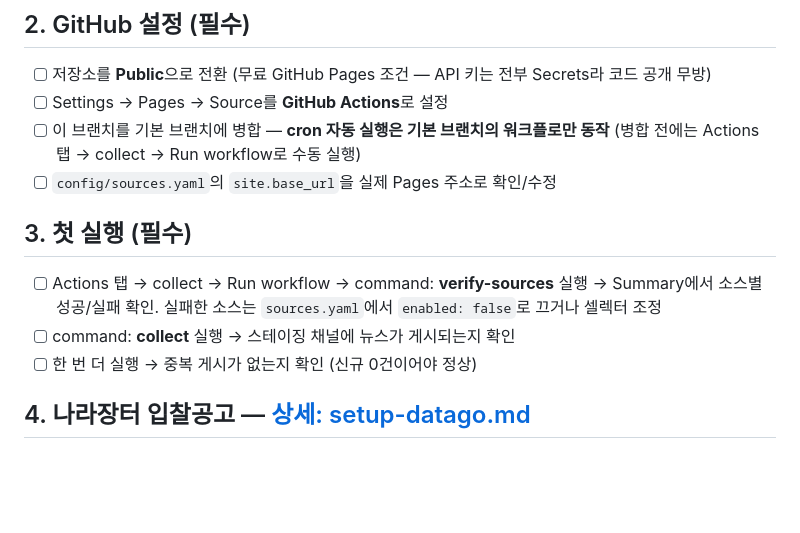
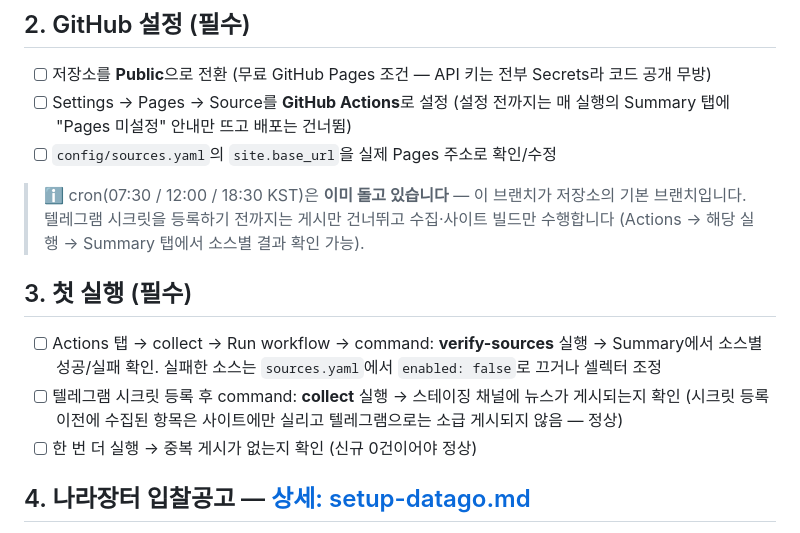
Before and after one commit to gilbertm7788-hash/cloud, a Markdown page: docs/checklist.md, the part around the change. Drawn GitHub-style; blank space fills up the shorter version.

Commit message:
docs: 기본 브랜치·시크릿 미등록 시 동작을 체크리스트에 반영
Co-Authored-By: Claude Fable 5.1 <noreply@anthropic.com>
Claude-Session: https://claude.ai/code/session_01WXvcXe6WJLWK7sM2SsVGya

```diff
--- a/docs/checklist.md
+++ b/docs/checklist.md
@@ -14,14 +14,18 @@
 ## 2. GitHub 설정 (필수)
 - [ ] 저장소를 **Public**으로 전환 (무료 GitHub Pages 조건 — API 키는 전부 Secrets라 코드 공개 무방)
 - [ ] Settings → Pages → Source를 **GitHub Actions**로 설정
-- [ ] 이 브랜치를 기본 브랜치에 병합 — **cron 자동 실행은 기본 브랜치의 워크플로만 동작**
-  (병합 전에는 Actions 탭 → collect → Run workflow로 수동 실행)
+  (설정 전까지는 매 실행의 Summary 탭에 "Pages 미설정" 안내만 뜨고 배포는 건너뜀)
 - [ ] `config/sources.yaml`의 `site.base_url`을 실제 Pages 주소로 확인/수정
+
+> ℹ️ cron(07:30 / 12:00 / 18:30 KST)은 **이미 돌고 있습니다** — 이 브랜치가 저장소의 기본 브랜치입니다.
+> 텔레그램 시크릿을 등록하기 전까지는 게시만 건너뛰고 수집·사이트 빌드만 수행합니다
+> (Actions → 해당 실행 → Summary 탭에서 소스별 결과 확인 가능).
 
 ## 3. 첫 실행 (필수)
 - [ ] Actions 탭 → collect → Run workflow → command: **verify-sources** 실행
   → Summary에서 소스별 성공/실패 확인. 실패한 소스는 `sources.yaml`에서 `enabled: false`로 끄거나 셀렉터 조정
-- [ ] command: **collect** 실행 → 스테이징 채널에 뉴스가 게시되는지 확인
+- [ ] 텔레그램 시크릿 등록 후 command: **collect** 실행 → 스테이징 채널에 뉴스가 게시되는지 확인
+  (시크릿 등록 이전에 수집된 항목은 사이트에만 실리고 텔레그램으로는 소급 게시되지 않음 — 정상)
 - [ ] 한 번 더 실행 → 중복 게시가 없는지 확인 (신규 0건이어야 정상)
 
 ## 4. 나라장터 입찰공고 — [상세: setup-datago.md](setup-datago.md)
```
Also changed, not shown: README.md (+1 -0 lines).
